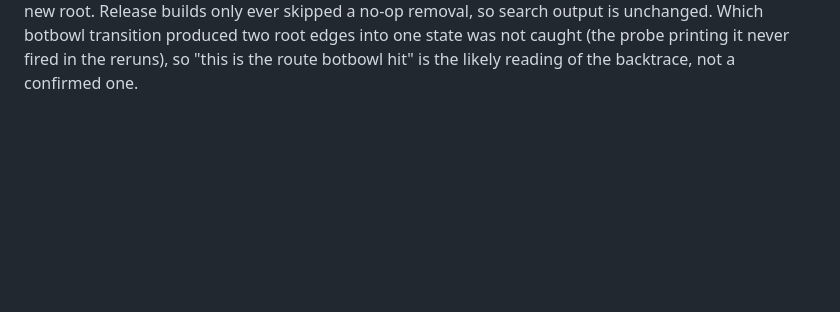
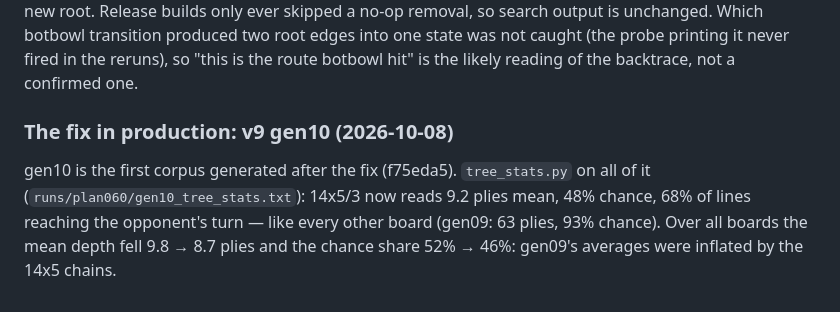
Before and after one commit to bermell/botbowl_rust, a Markdown page: plans/060-plan--tree-statistics.md, the part around the change. Drawn GitHub-style; blank space fills up the shorter version.

Commit message:
docs(plan060, registry): gen10 confirms the throw-in fix — 14x5 at 9.2 plies, 48% chance
Co-Authored-By: Claude Opus 5.5 <noreply@anthropic.com>
Claude-Session: https://claude.ai/code/session_01ERQtDLPogZgJDYPx5ZBLhL

```diff
--- a/plans/060-plan--tree-statistics.md
+++ b/plans/060-plan--tree-statistics.md
@@ -299,3 +299,11 @@ old root to the new root. Release builds only ever skipped a no-op removal, so s
 unchanged. Which botbowl transition produced two root edges into one state was not caught (the
 probe printing it never fired in the reruns), so "this is the route botbowl hit" is the likely
 reading of the backtrace, not a confirmed one.
+
+### The fix in production: v9 gen10 (2026-10-08)
+
+gen10 is the first corpus generated after the fix (f75eda5). `tree_stats.py` on all of it
+(`runs/plan060/gen10_tree_stats.txt`): 14x5/3 now reads 9.2 plies mean, 48% chance, 68% of lines
+reaching the opponent's turn — like every other board (gen09: 63 plies, 93% chance). Over all
+boards the mean depth fell 9.8 → 8.7 plies and the chance share 52% → 46%: gen09's averages were
+inflated by the 14x5 chains.
```
Also changed, not shown: registry/DATA.md (+1 -0 lines).
